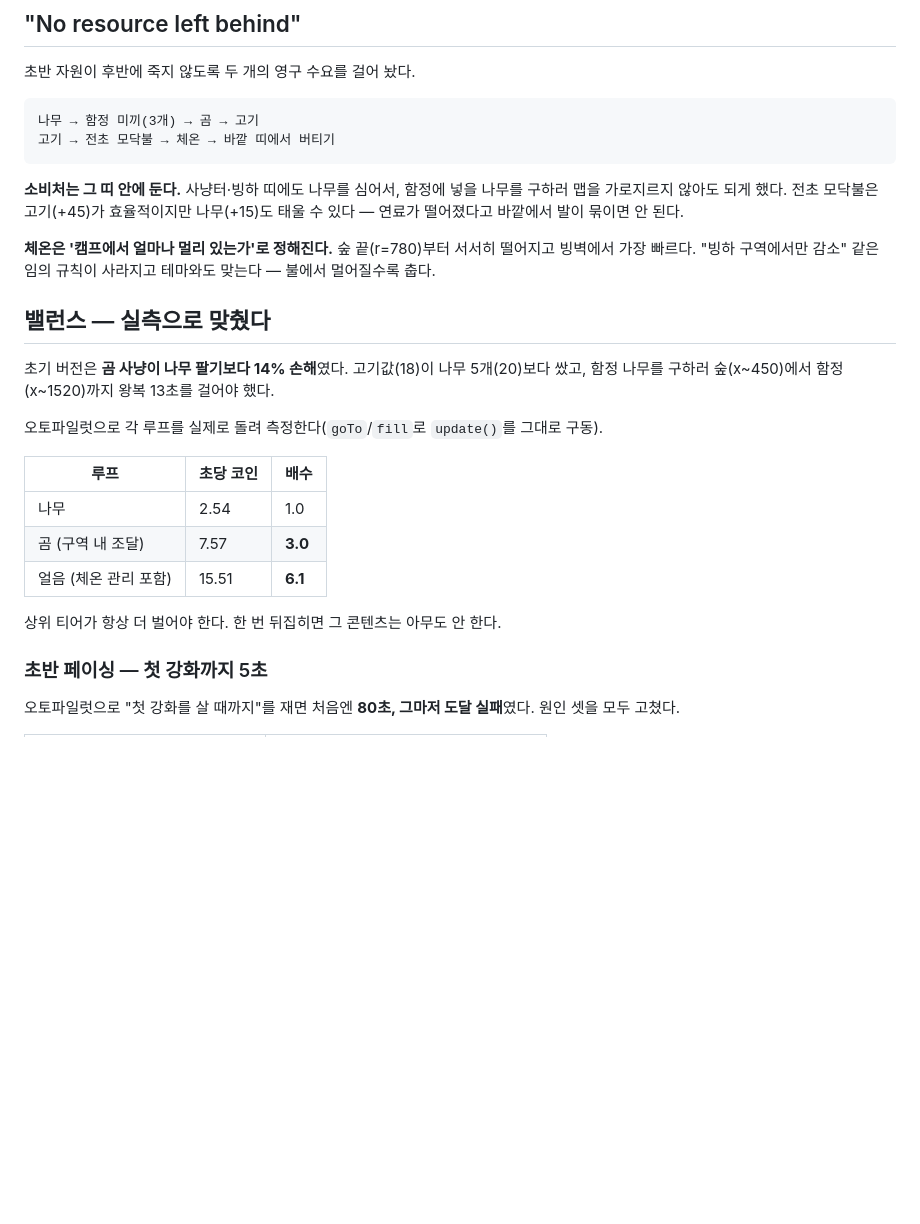
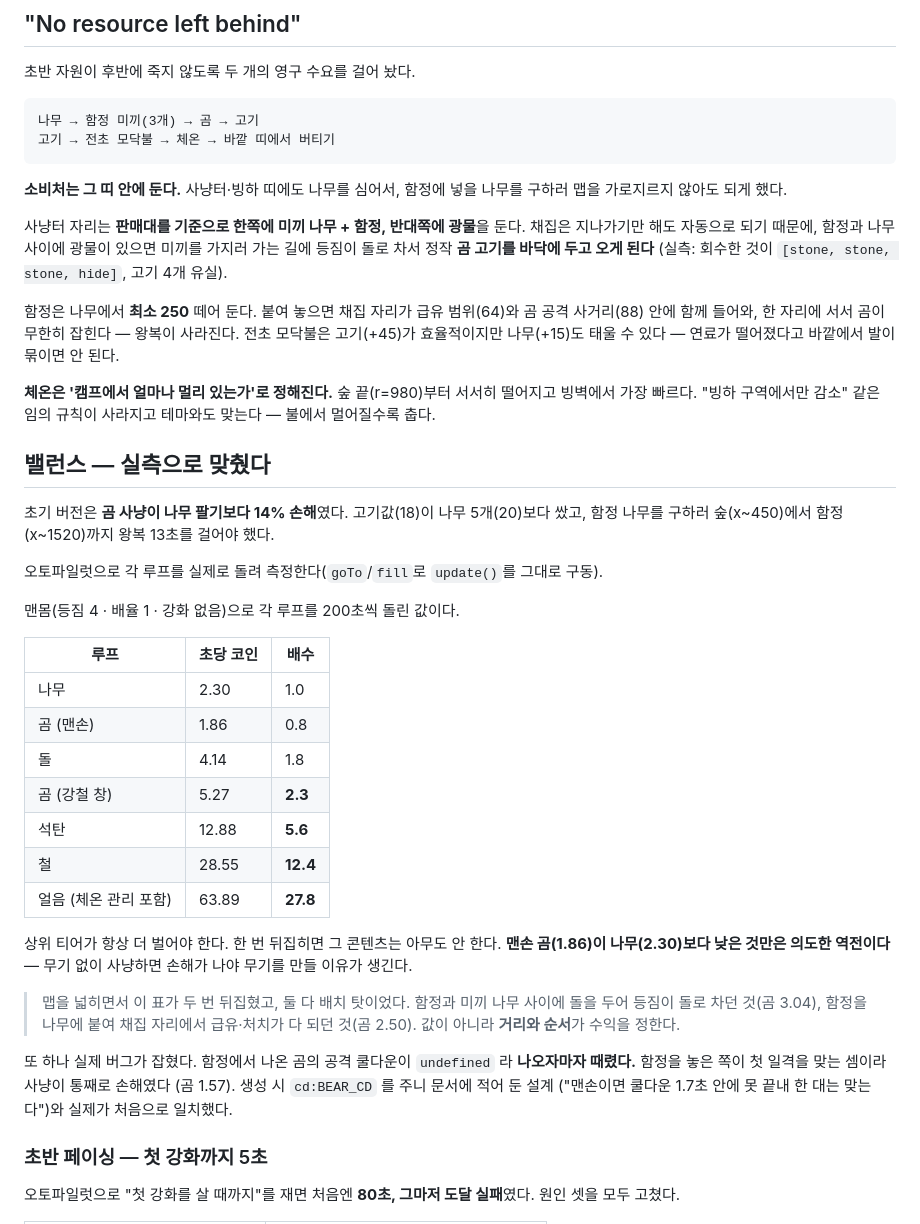
Before and after one commit to kasangyong/white-out, a Markdown page: README.md, the part around one of its changes. Rendered like a GitHub page; blank space fills up the shorter version.

````diff
--- a/README.md
+++ b/README.md
@@ -216,10 +244,18 @@ assets/KAYKIT_LICENSE.txt
 ```
 
 **소비처는 그 띠 안에 둔다.** 사냥터·빙하 띠에도 나무를 심어서, 함정에 넣을 나무를 구하러
-맵을 가로지르지 않아도 되게 했다. 전초 모닥불은 고기(+45)가 효율적이지만 나무(+15)도 태울 수 있다 —
+맵을 가로지르지 않아도 되게 했다.
+
+사냥터 자리는 **판매대를 기준으로 한쪽에 미끼 나무 + 함정, 반대쪽에 광물**을 둔다.
+채집은 지나가기만 해도 자동으로 되기 때문에, 함정과 나무 사이에 광물이 있으면
+미끼를 가지러 가는 길에 등짐이 돌로 차서 정작 **곰 고기를 바닥에 두고 오게 된다**
+(실측: 회수한 것이 `[stone, stone, stone, hide]`, 고기 4개 유실).
+
+함정은 나무에서 **최소 250** 떼어 둔다. 붙여 놓으면 채집 자리가 급유 범위(64)와
+곰 공격 사거리(88) 안에 함께 들어와, 한 자리에 서서 곰이 무한히 잡힌다 — 왕복이 사라진다. 전초 모닥불은 고기(+45)가 효율적이지만 나무(+15)도 태울 수 있다 —
 연료가 떨어졌다고 바깥에서 발이 묶이면 안 된다.
 
-**체온은 '캠프에서 얼마나 멀리 있는가'로 정해진다.** 숲 끝(r=780)부터 서서히 떨어지고
+**체온은 '캠프에서 얼마나 멀리 있는가'로 정해진다.** 숲 끝(r=980)부터 서서히 떨어지고
 빙벽에서 가장 빠르다. "빙하 구역에서만 감소" 같은 임의 규칙이 사라지고 테마와도 맞는다 —
 불에서 멀어질수록 춥다.
 
@@ -230,13 +266,31 @@ assets/KAYKIT_LICENSE.txt
 
 오토파일럿으로 각 루프를 실제로 돌려 측정한다(`goTo`/`fill`로 `update()`를 그대로 구동).
 
+맨몸(등짐 4 · 배율 1 · 강화 없음)으로 각 루프를 200초씩 돌린 값이다.
+
 | 루프 | 초당 코인 | 배수 |
 |---|---|---|
-| 나무 | 2.54 | 1.0 |
-| 곰 (구역 내 조달) | 7.57 | **3.0** |
-| 얼음 (체온 관리 포함) | 15.51 | **6.1** |
+| 나무 | 2.30 | 1.0 |
+| 곰 (맨손) | 1.86 | 0.8 |
+| 돌 | 4.14 | 1.8 |
+| 곰 (강철 창) | 5.27 | **2.3** |
+| 석탄 | 12.88 | **5.6** |
+| 철 | 28.55 | **12.4** |
+| 얼음 (체온 관리 포함) | 63.89 | **27.8** |
 
 상위 티어가 항상 더 벌어야 한다. 한 번 뒤집히면 그 콘텐츠는 아무도 안 한다.
+**맨손 곰(1.86)이 나무(2.30)보다 낮은 것만은 의도한 역전이다** — 무기 없이
+사냥하면 손해가 나야 무기를 만들 이유가 생긴다.
+
+> 맵을 넓히면서 이 표가 두 번 뒤집혔고, 둘 다 배치 탓이었다.
+> 함정과 미끼 나무 사이에 돌을 두어 등짐이 돌로 차던 것(곰 3.04),
+> 함정을 나무에 붙여 채집 자리에서 급유·처치가 다 되던 것(곰 2.50).
+> 값이 아니라 **거리와 순서**가 수익을 정한다.
+
+또 하나 실제 버그가 잡혔다. 함정에서 나온 곰의 공격 쿨다운이 `undefined` 라
+**나오자마자 때렸다.** 함정을 놓은 쪽이 첫 일격을 맞는 셈이라 사냥이 통째로 손해였다
+(곰 1.57). 생성 시 `cd:BEAR_CD` 를 주니 문서에 적어 둔 설계
+("맨손이면 쿨다운 1.7초 안에 못 끝내 한 대는 맞는다")와 실제가 처음으로 일치했다.
 
 ### 초반 페이싱 — 첫 강화까지 5초
 
````
Also changed, not shown: other parts of README.md (+47 -12 lines).
